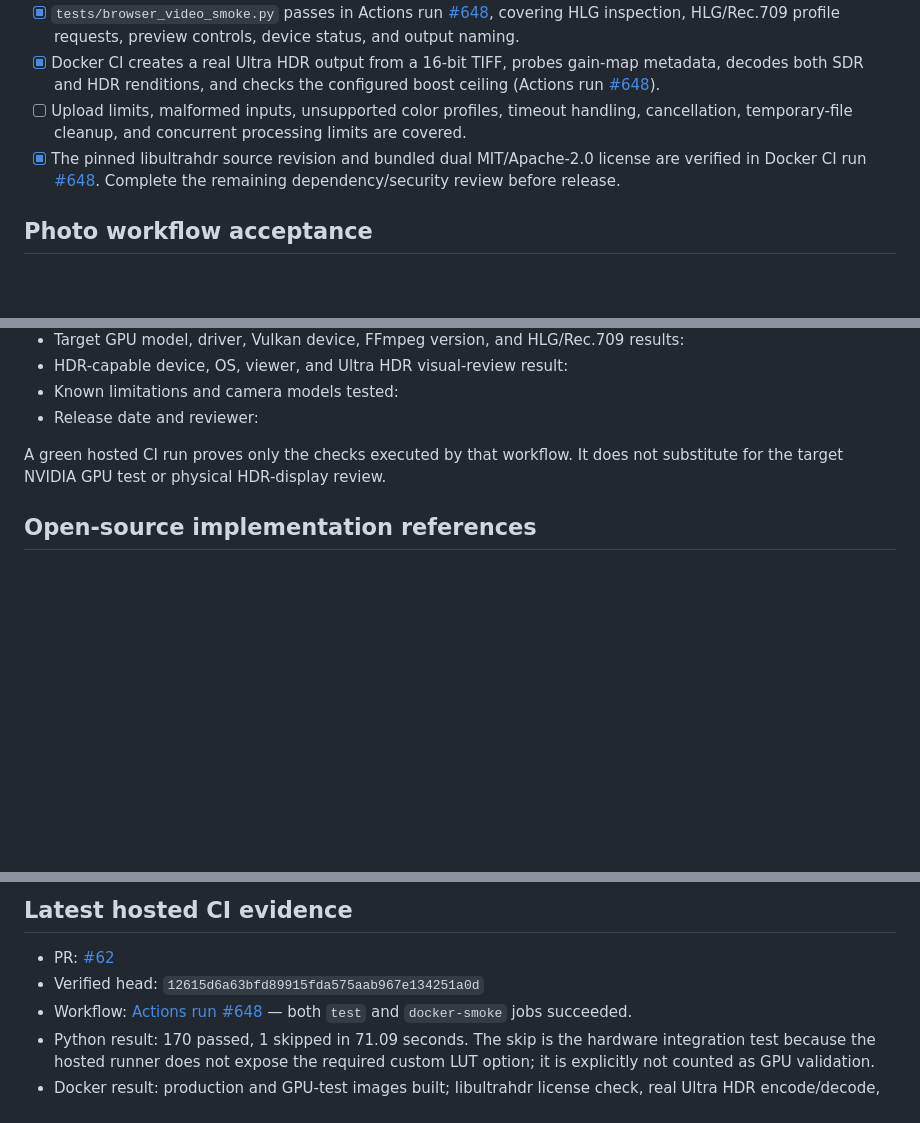
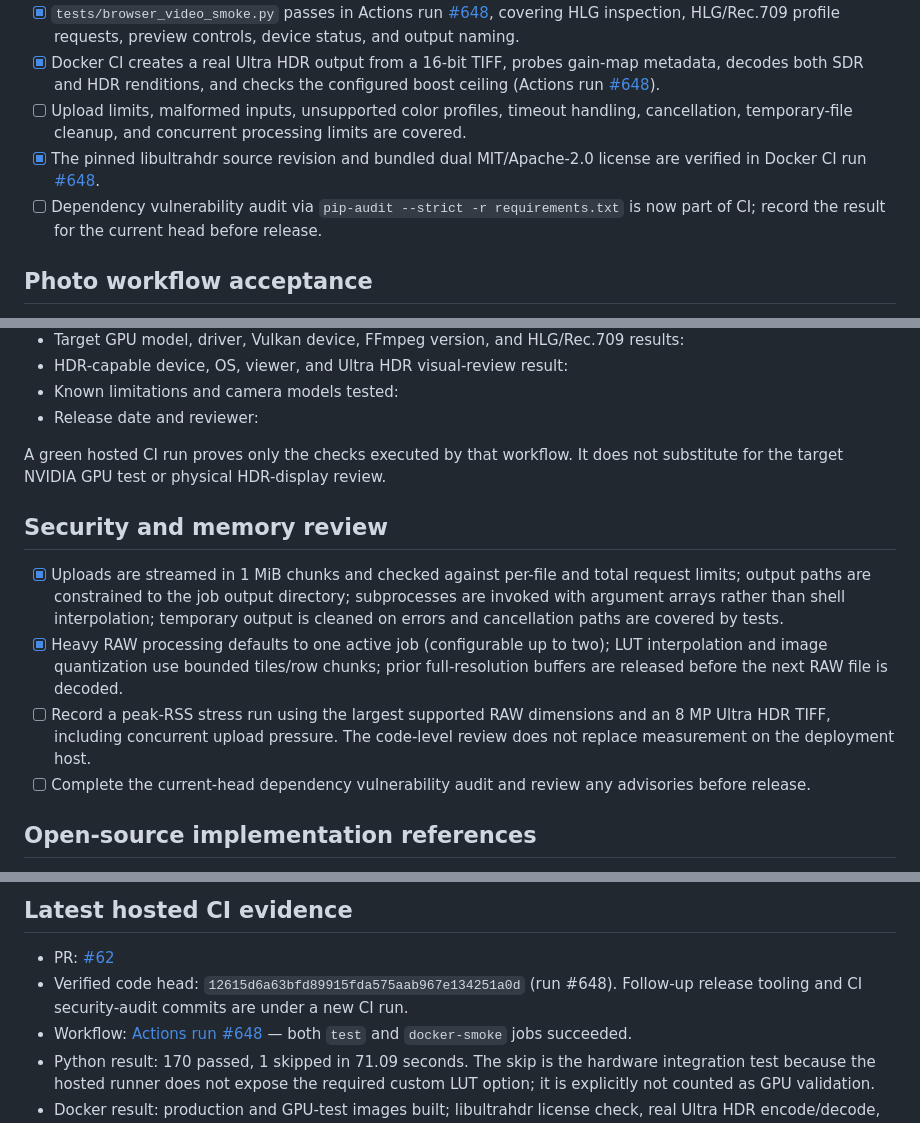
Before and after one commit to bajomes/PhotoLUT, a Markdown page: docs/RELEASE_VALIDATION.md, 3 parts joined by grey strips. Rendered like a GitHub page; blank space fills up the shorter version.

Commit message:
Document security and memory audit gates

```diff
--- a/docs/RELEASE_VALIDATION.md
+++ b/docs/RELEASE_VALIDATION.md
@@ -11,7 +11,8 @@ This checklist is the release record for the current PhotoLUT mainline, includin
 - [x] `tests/browser_video_smoke.py` passes in Actions run [#648](https://github.com/bajomes/PhotoLUT/actions/runs/42375813854), covering HLG inspection, HLG/Rec.709 profile requests, preview controls, device status, and output naming.
 - [x] Docker CI creates a real Ultra HDR output from a 16-bit TIFF, probes gain-map metadata, decodes both SDR and HDR renditions, and checks the configured boost ceiling (Actions run [#648](https://github.com/bajomes/PhotoLUT/actions/runs/42375813854)).
 - [ ] Upload limits, malformed inputs, unsupported color profiles, timeout handling, cancellation, temporary-file cleanup, and concurrent processing limits are covered.
-- [x] The pinned libultrahdr source revision and bundled dual MIT/Apache-2.0 license are verified in Docker CI run [#648](https://github.com/bajomes/PhotoLUT/actions/runs/42375813854). Complete the remaining dependency/security review before release.
+- [x] The pinned libultrahdr source revision and bundled dual MIT/Apache-2.0 license are verified in Docker CI run [#648](https://github.com/bajomes/PhotoLUT/actions/runs/42375813854).
+- [ ] Dependency vulnerability audit via `pip-audit --strict -r requirements.txt` is now part of CI; record the result for the current head before release.
 
 ## Photo workflow acceptance
 
@@ -57,6 +58,13 @@ Record the following before publishing a final release:
 
 A green hosted CI run proves only the checks executed by that workflow. It does not substitute for the target NVIDIA GPU test or physical HDR-display review.
 
+## Security and memory review
+
+- [x] Uploads are streamed in 1 MiB chunks and checked against per-file and total request limits; output paths are constrained to the job output directory; subprocesses are invoked with argument arrays rather than shell interpolation; temporary output is cleaned on errors and cancellation paths are covered by tests.
+- [x] Heavy RAW processing defaults to one active job (configurable up to two); LUT interpolation and image quantization use bounded tiles/row chunks; prior full-resolution buffers are released before the next RAW file is decoded.
+- [ ] Record a peak-RSS stress run using the largest supported RAW dimensions and an 8 MP Ultra HDR TIFF, including concurrent upload pressure. The code-level review does not replace measurement on the deployment host.
+- [ ] Complete the current-head dependency vulnerability audit and review any advisories before release.
+
 ## Open-source implementation references
 
 - [google/libultrahdr](https://github.com/google/libultrahdr): reference gain-map encoder/decoder and backward-compatible SDR-base model. PhotoLUT pins a specific release/commit rather than tracking upstream main.
@@ -70,7 +78,7 @@ Respect each upstream project's license. Do not copy GPL-licensed source into th
 ## Latest hosted CI evidence
 
 - PR: [#62](https://github.com/bajomes/PhotoLUT/pull/62)
-- Verified head: `12615d6a63bfd89915fda575aab967e134251a0d`
+- Verified code head: `12615d6a63bfd89915fda575aab967e134251a0d` (run #648). Follow-up release tooling and CI security-audit commits are under a new CI run.
 - Workflow: [Actions run #648](https://github.com/bajomes/PhotoLUT/actions/runs/42375813854) — both `test` and `docker-smoke` jobs succeeded.
 - Python result: 170 passed, 1 skipped in 71.09 seconds. The skip is the hardware integration test because the hosted runner does not expose the required custom LUT option; it is explicitly not counted as GPU validation.
 - Docker result: production and GPU-test images built; libultrahdr license check, real Ultra HDR encode/decode, unprivileged runtime, UI/API smoke, and browser photo/video checks passed.
```
